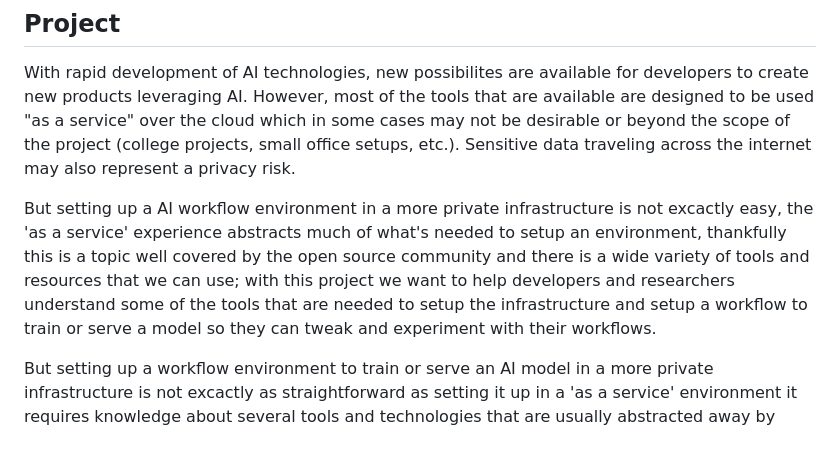
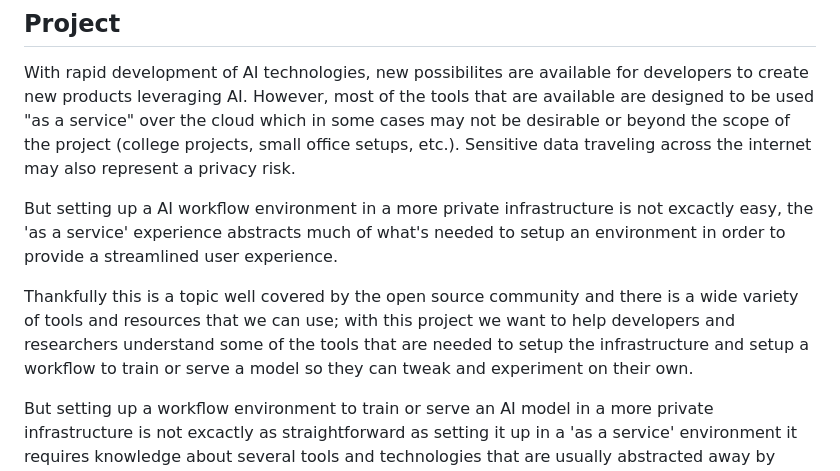
Before and after one commit to vorticist/os-demo, a Markdown page: README.md, the part around the change. GitHub-like rendering; blank space fills up the shorter version.

```diff
--- a/README.md
+++ b/README.md
@@ -8,7 +8,9 @@ ArkusNexus, a leader in software development innovation, this project harnesses
 
 With rapid development of AI technologies, new possibilites are available for developers to create new products leveraging AI. However, most of the tools that are available are designed to be used "as a service" over the cloud which in some cases may not be desirable or beyond the scope of the project (college projects, small office setups, etc.). Sensitive data traveling across the internet may also represent a privacy risk.
 
-But setting up a AI workflow environment in a more private infrastructure is not excactly easy, the 'as a service' experience abstracts much of what's needed to setup an environment, thankfully this is a topic well covered by the open source community and there is a wide variety of tools and resources that we can use; with this project we want to help developers and researchers understand some of the tools that are needed to setup the infrastructure and setup a workflow to train or serve a model so they can tweak and experiment with their workflows.
+But setting up a AI workflow environment in a more private infrastructure is not excactly easy, the 'as a service' experience abstracts much of what's needed to setup an environment in order to provide a streamlined user experience.
+
+Thankfully this is a topic well covered by the open source community and there is a wide variety of tools and resources that we can use; with this project we want to help developers and researchers understand some of the tools that are needed to setup the infrastructure and setup a workflow to train or serve a model so they can tweak and experiment on their own.
 
 But setting up a workflow environment to train or serve an AI model in a more private infrastructure is not excactly as straightforward as setting it up in a 'as a service' environment it requires knowledge about several tools and technologies that are usually abstracted away by cloud providers as an effort to provide a more streamlined user experience, that's why, for this project, we put together a sample workflow environment to help understand some of the moving pieces that are used to setup infrastructure and the necessary tools to train or serve a model. In this case we'll use the example of an environment to train and serve an image recognition model using open source tools and technologies in a manner that can be installed in your own private cloud or even in your own hardware on premises.
 
```
